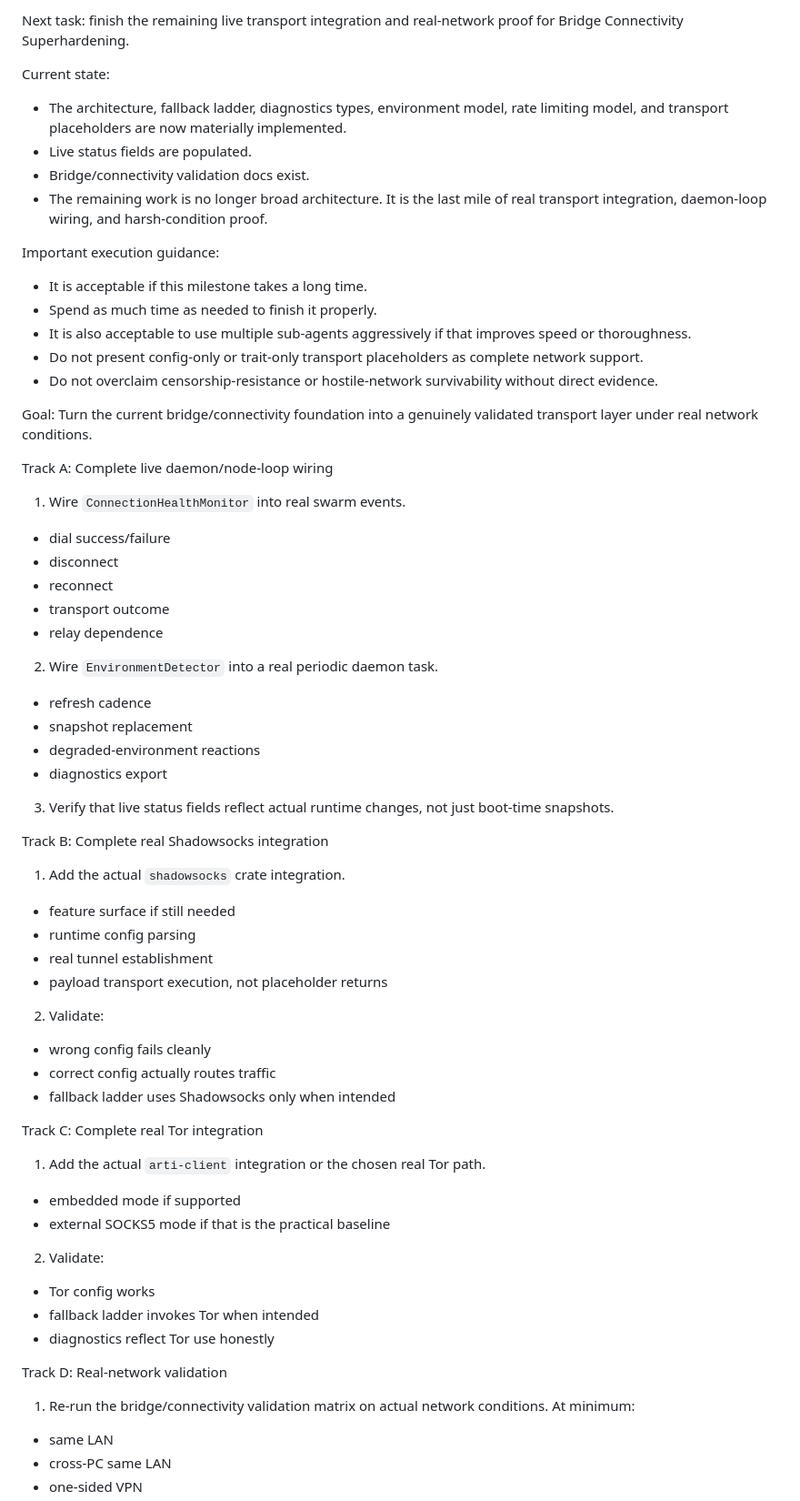
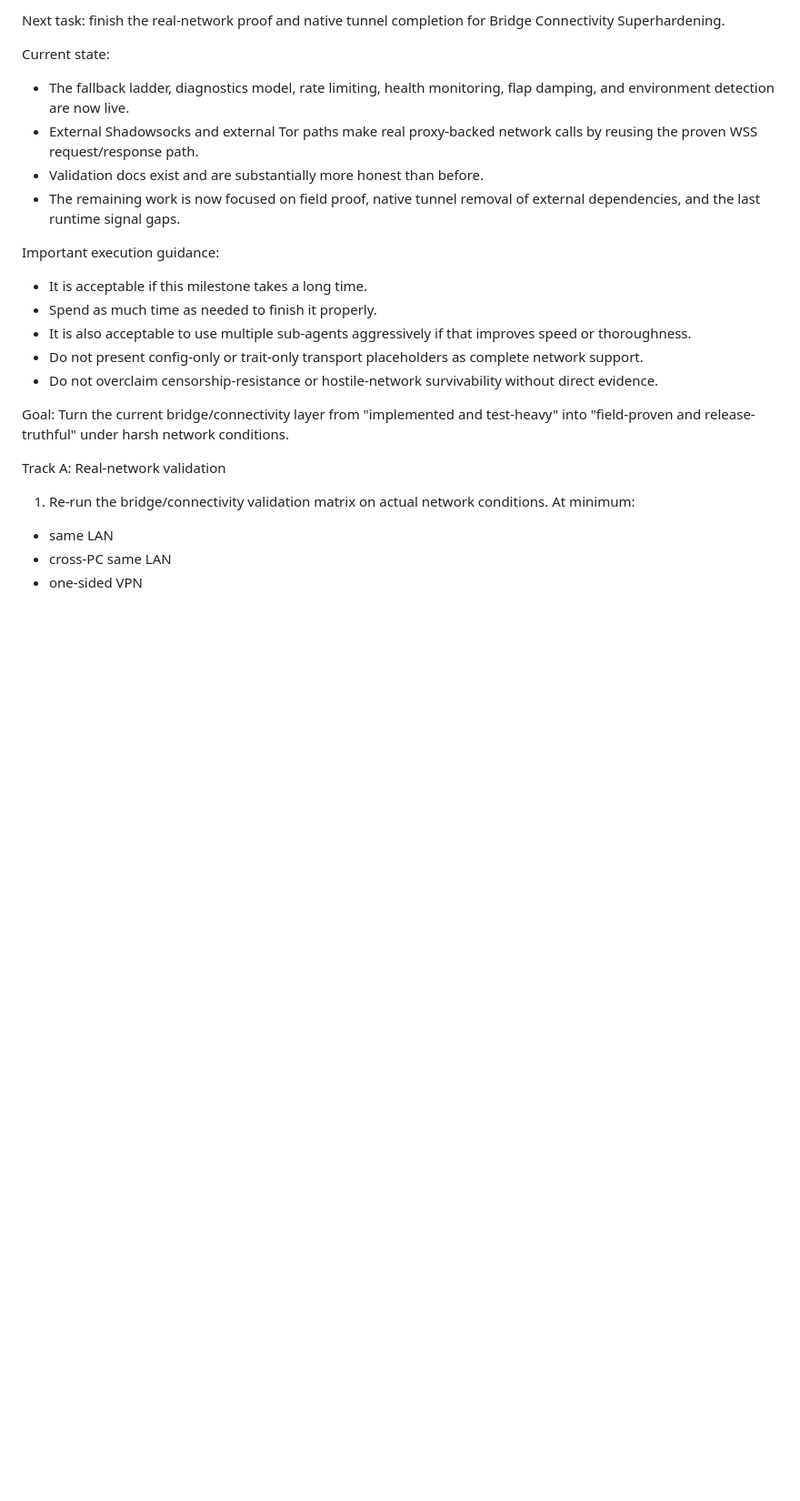
Before and after one commit to MasayukiTa/miasma-protocol, a Markdown page: docs/tasks/bridge-connectivity-superhardening.md, the part around one of its changes. Shown at 91% size. GitHub-like rendering; blank space fills up the shorter version.

Commit message:
docs(tasks): update bridge and productization tasks

```diff
--- a/docs/tasks/bridge-connectivity-superhardening.md
+++ b/docs/tasks/bridge-connectivity-superhardening.md
@@ -1,10 +1,10 @@
-Next task: finish the remaining live transport integration and real-network proof for Bridge Connectivity Superhardening.
+Next task: finish the real-network proof and native tunnel completion for Bridge Connectivity Superhardening.
 
 Current state:
-- The architecture, fallback ladder, diagnostics types, environment model, rate limiting model, and transport placeholders are now materially implemented.
-- Live status fields are populated.
-- Bridge/connectivity validation docs exist.
-- The remaining work is no longer broad architecture. It is the last mile of real transport integration, daemon-loop wiring, and harsh-condition proof.
+- The fallback ladder, diagnostics model, rate limiting, health monitoring, flap damping, and environment detection are now live.
+- External Shadowsocks and external Tor paths make real proxy-backed network calls by reusing the proven WSS request/response path.
+- Validation docs exist and are substantially more honest than before.
+- The remaining work is now focused on field proof, native tunnel removal of external dependencies, and the last runtime signal gaps.
 
 Important execution guidance:
 - It is acceptable if this milestone takes a long time.
@@ -14,47 +14,9 @@ Important execution guidance:
 - Do not overclaim censorship-resistance or hostile-network survivability without direct evidence.
 
 Goal:
-Turn the current bridge/connectivity foundation into a genuinely validated transport layer under real network conditions.
+Turn the current bridge/connectivity layer from "implemented and test-heavy" into "field-proven and release-truthful" under harsh network conditions.
 
-Track A: Complete live daemon/node-loop wiring
-1. Wire `ConnectionHealthMonitor` into real swarm events.
-- dial success/failure
-- disconnect
-- reconnect
-- transport outcome
-- relay dependence
-
-2. Wire `EnvironmentDetector` into a real periodic daemon task.
-- refresh cadence
-- snapshot replacement
-- degraded-environment reactions
-- diagnostics export
-
-3. Verify that live status fields reflect actual runtime changes, not just boot-time snapshots.
-
-Track B: Complete real Shadowsocks integration
-1. Add the actual `shadowsocks` crate integration.
-- feature surface if still needed
-- runtime config parsing
-- real tunnel establishment
-- payload transport execution, not placeholder returns
-
-2. Validate:
-- wrong config fails cleanly
-- correct config actually routes traffic
-- fallback ladder uses Shadowsocks only when intended
-
-Track C: Complete real Tor integration
-1. Add the actual `arti-client` integration or the chosen real Tor path.
-- embedded mode if supported
-- external SOCKS5 mode if that is the practical baseline
-
-2. Validate:
-- Tor config works
-- fallback ladder invokes Tor when intended
-- diagnostics reflect Tor use honestly
-
-Track D: Real-network validation
+Track A: Real-network validation
 1. Re-run the bridge/connectivity validation matrix on actual network conditions.
 At minimum:
 - same LAN
```
Also changed, not shown: other parts of docs/tasks/bridge-connectivity-superhardening.md (+35 -10 lines), docs/tasks/productization-gap-assessment-and-estimation.md (added, +155 -0 lines).
